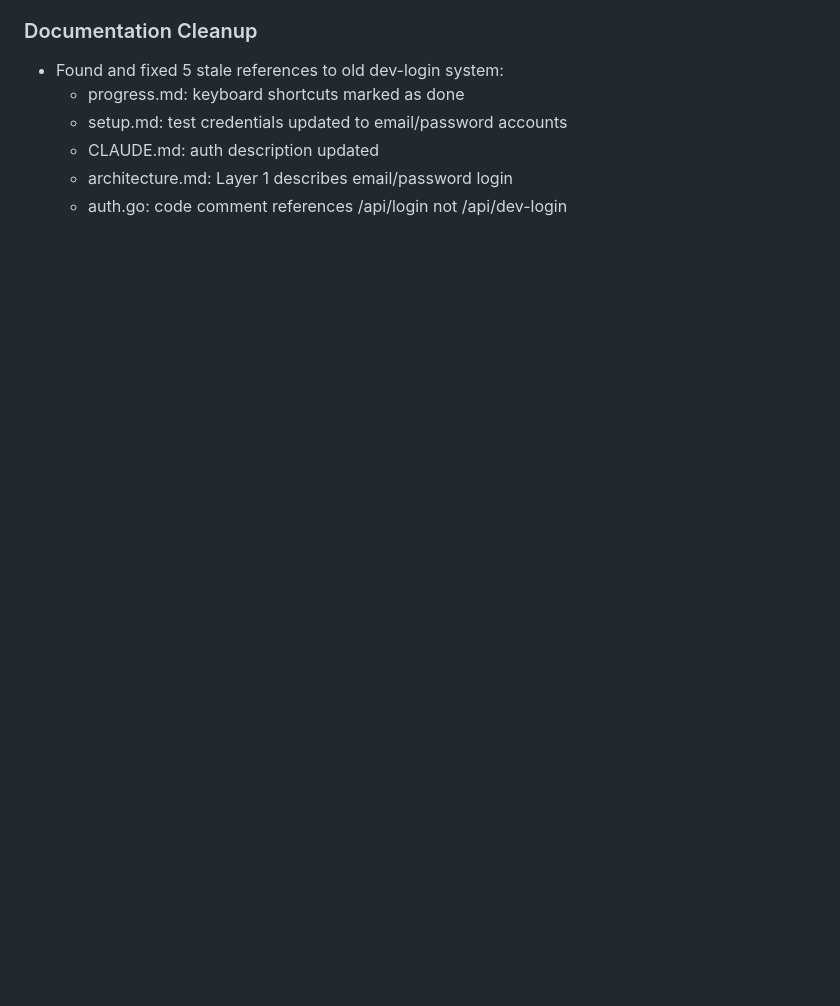
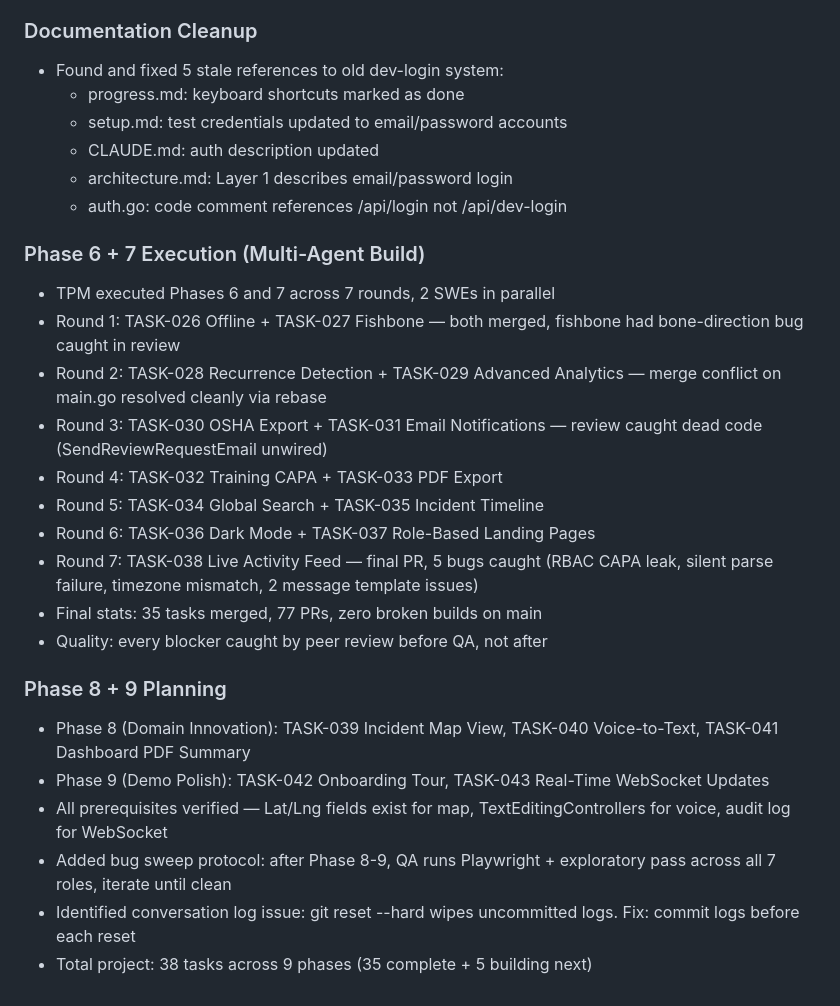
Before and after one commit to lxrbckl-dev/Project-SafeTrack, a Markdown page: docs/conversations/aarbuckle.md, the part around the change. Drawn GitHub-style; blank space fills up the shorter version.

Commit message:
Update conversation log: Phase 6-7 complete, Phase 8-9 planned, bug sweep protocol
Co-Authored-By: Claude Opus 4.6 (1M context) <noreply@anthropic.com>

```diff
--- a/docs/conversations/aarbuckle.md
+++ b/docs/conversations/aarbuckle.md
@@ -482,3 +482,23 @@ Already installed: Flutter 3.41.4, Xcode 26.3, Playwright 1.58.2
   - CLAUDE.md: auth description updated
   - architecture.md: Layer 1 describes email/password login
   - auth.go: code comment references /api/login not /api/dev-login
+
+### Phase 6 + 7 Execution (Multi-Agent Build)
+- TPM executed Phases 6 and 7 across 7 rounds, 2 SWEs in parallel
+- Round 1: TASK-026 Offline + TASK-027 Fishbone — both merged, fishbone had bone-direction bug caught in review
+- Round 2: TASK-028 Recurrence Detection + TASK-029 Advanced Analytics — merge conflict on main.go resolved cleanly via rebase
+- Round 3: TASK-030 OSHA Export + TASK-031 Email Notifications — review caught dead code (SendReviewRequestEmail unwired)
+- Round 4: TASK-032 Training CAPA + TASK-033 PDF Export
+- Round 5: TASK-034 Global Search + TASK-035 Incident Timeline
+- Round 6: TASK-036 Dark Mode + TASK-037 Role-Based Landing Pages
+- Round 7: TASK-038 Live Activity Feed — final PR, 5 bugs caught (RBAC CAPA leak, silent parse failure, timezone mismatch, 2 message template issues)
+- Final stats: 35 tasks merged, 77 PRs, zero broken builds on main
+- Quality: every blocker caught by peer review before QA, not after
+
+### Phase 8 + 9 Planning
+- Phase 8 (Domain Innovation): TASK-039 Incident Map View, TASK-040 Voice-to-Text, TASK-041 Dashboard PDF Summary
+- Phase 9 (Demo Polish): TASK-042 Onboarding Tour, TASK-043 Real-Time WebSocket Updates
+- All prerequisites verified — Lat/Lng fields exist for map, TextEditingControllers for voice, audit log for WebSocket
+- Added bug sweep protocol: after Phase 8-9, QA runs Playwright + exploratory pass across all 7 roles, iterate until clean
+- Identified conversation log issue: git reset --hard wipes uncommitted logs. Fix: commit logs before each reset
+- Total project: 38 tasks across 9 phases (35 complete + 5 building next)
```
